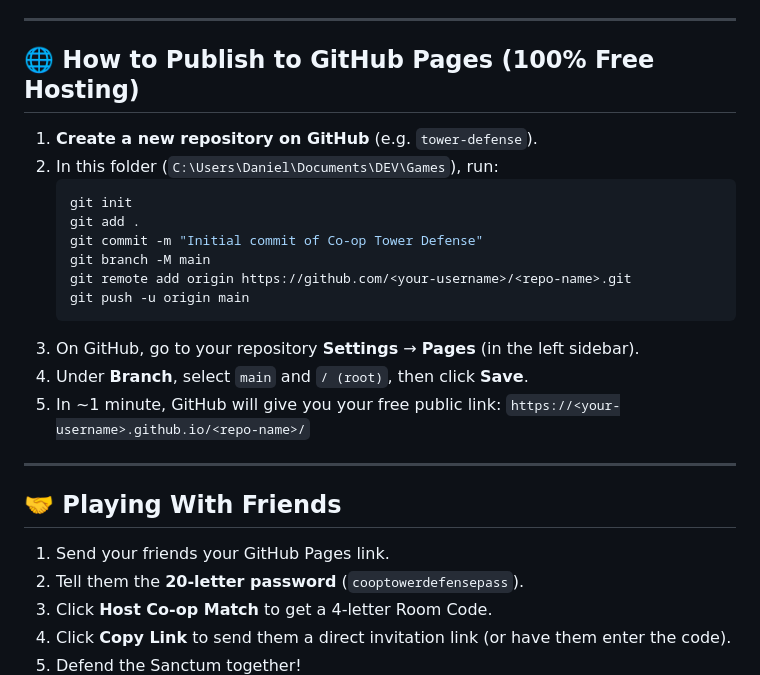
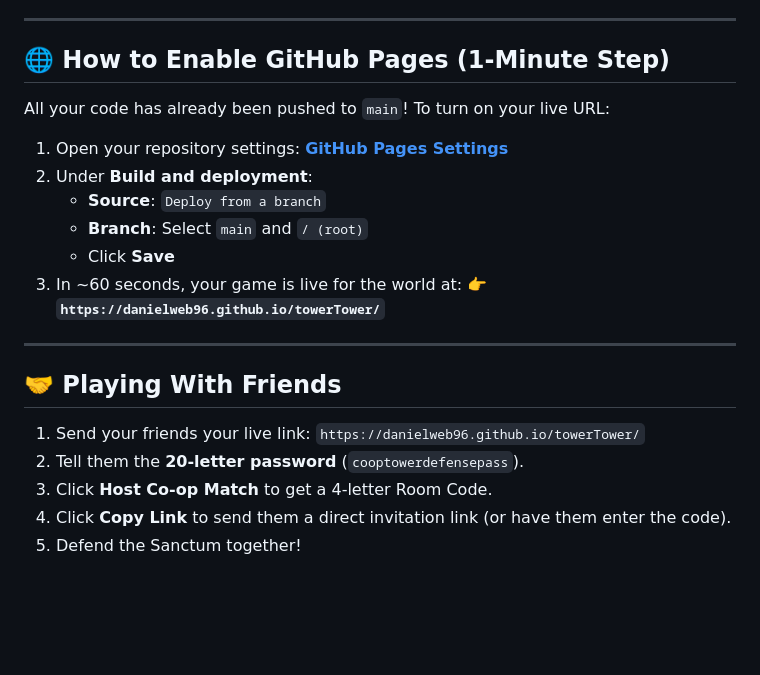
Before and after one commit to DanielWeb96/theHunt, a Markdown page: README.md, the part around the change. Drawn GitHub-style; blank space fills up the shorter version.

Commit message:
Update README with direct GitHub Pages link and instructions

````diff
--- a/README.md
+++ b/README.md
@@ -65,27 +65,22 @@ If you use VS Code, right-click `index.html` and select **"Open with Live Server
 
 ---
 
-## 🌐 How to Publish to GitHub Pages (100% Free Hosting)
+## 🌐 How to Enable GitHub Pages (1-Minute Step)
 
-1. **Create a new repository on GitHub** (e.g. `tower-defense`).
-2. In this folder (`C:\Users\Daniel\Documents\DEV\Games`), run:
-   ```powershell
-   git init
-   git add .
-   git commit -m "Initial commit of Co-op Tower Defense"
-   git branch -M main
-   git remote add origin https://github.com/<your-username>/<repo-name>.git
-   git push -u origin main
-   ```
-3. On GitHub, go to your repository **Settings** → **Pages** (in the left sidebar).
-4. Under **Branch**, select `main` and `/ (root)`, then click **Save**.
-5. In ~1 minute, GitHub will give you your free public link:
-   `https://<your-username>.github.io/<repo-name>/`
+All your code has already been pushed to `main`! To turn on your live URL:
+
+1. Open your repository settings: **[GitHub Pages Settings](https://github.com/DanielWeb96/towerTower/settings/pages)**
+2. Under **Build and deployment**:
+   * **Source**: `Deploy from a branch`
+   * **Branch**: Select `main` and `/ (root)`
+   * Click **Save**
+3. In ~60 seconds, your game is live for the world at:
+   👉 **`https://danielweb96.github.io/towerTower/`**
 
 ---
 
 ## 🤝 Playing With Friends
-1. Send your friends your GitHub Pages link.
+1. Send your friends your live link: `https://danielweb96.github.io/towerTower/`
 2. Tell them the **20-letter password** (`cooptowerdefensepass`).
 3. Click **Host Co-op Match** to get a 4-letter Room Code.
 4. Click **Copy Link** to send them a direct invitation link (or have them enter the code).
````
